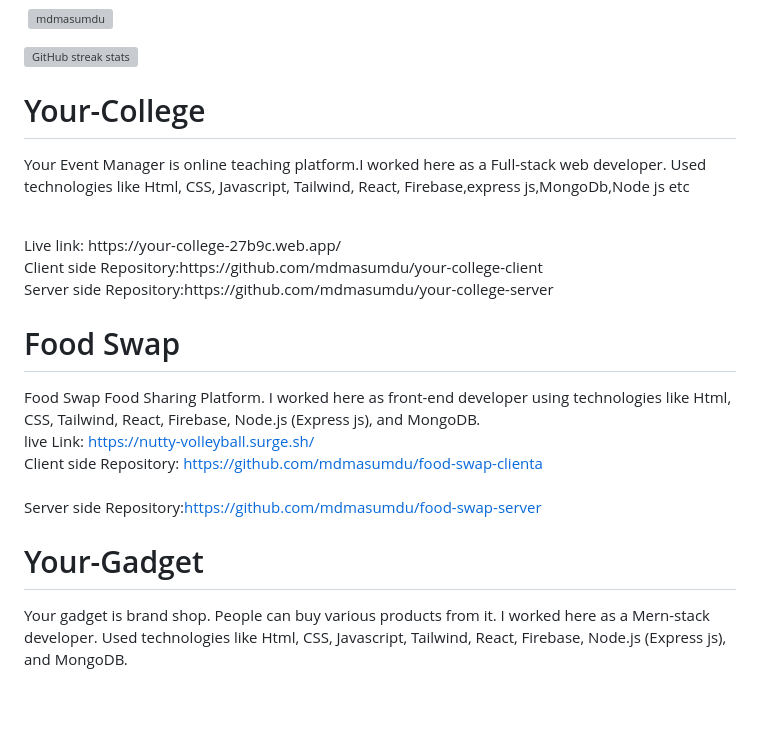
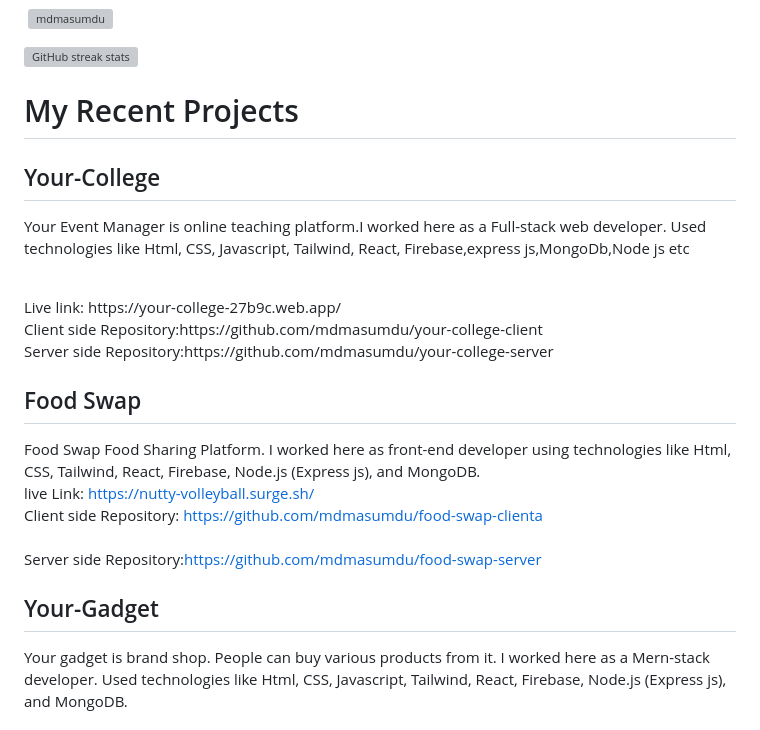
Before and after one commit to mdmasumdu/mdmasumdu, a Markdown page: README.md, the part around the change. GitHub-like rendering; blank space fills up the shorter version; grey boxes are pictures that could not be loaded.

Commit message:
added projectsss

```diff
--- a/README.md
+++ b/README.md
@@ -32,7 +32,10 @@ With this comprehensive technology stack, I am equipped to develop cutting-edge
 ![GitHub streak stats](https://streak-stats.demolab.com/?user=mdmasumdu)
 
 
-# Your-College
+# My Recent Projects
+
+
+## Your-College
 Your Event Manager is online teaching platform.I worked here as a Full-stack web developer. Used technologies like Html, CSS, Javascript, Tailwind, React, Firebase,express js,MongoDb,Node js etc
 
 <br/>
@@ -42,7 +45,7 @@ Client side Repository:https://github.com/mdmasumdu/your-college-client
 <br/>
 Server side  Repository:https://github.com/mdmasumdu/your-college-server
 
-# Food Swap
+## Food Swap
 Food Swap Food Sharing Platform. I worked here as front-end developer using technologies like Html, CSS, Tailwind, React, Firebase, Node.js (Express js), and MongoDB.
 <br/>
 live Link: https://nutty-volleyball.surge.sh/
@@ -51,7 +54,7 @@ Client side Repository: https://github.com/mdmasumdu/food-swap-clienta
 <br/>
 Server side  Repository:https://github.com/mdmasumdu/food-swap-server
 
-# Your-Gadget
+## Your-Gadget
 Your gadget is brand shop. People can buy various products from it. I worked here as a Mern-stack developer. Used technologies  like Html, CSS, Javascript, Tailwind, React, Firebase, Node.js (Express js), and MongoDB.
 <br/>
 live link: https://your-gadget.web.app/
```
